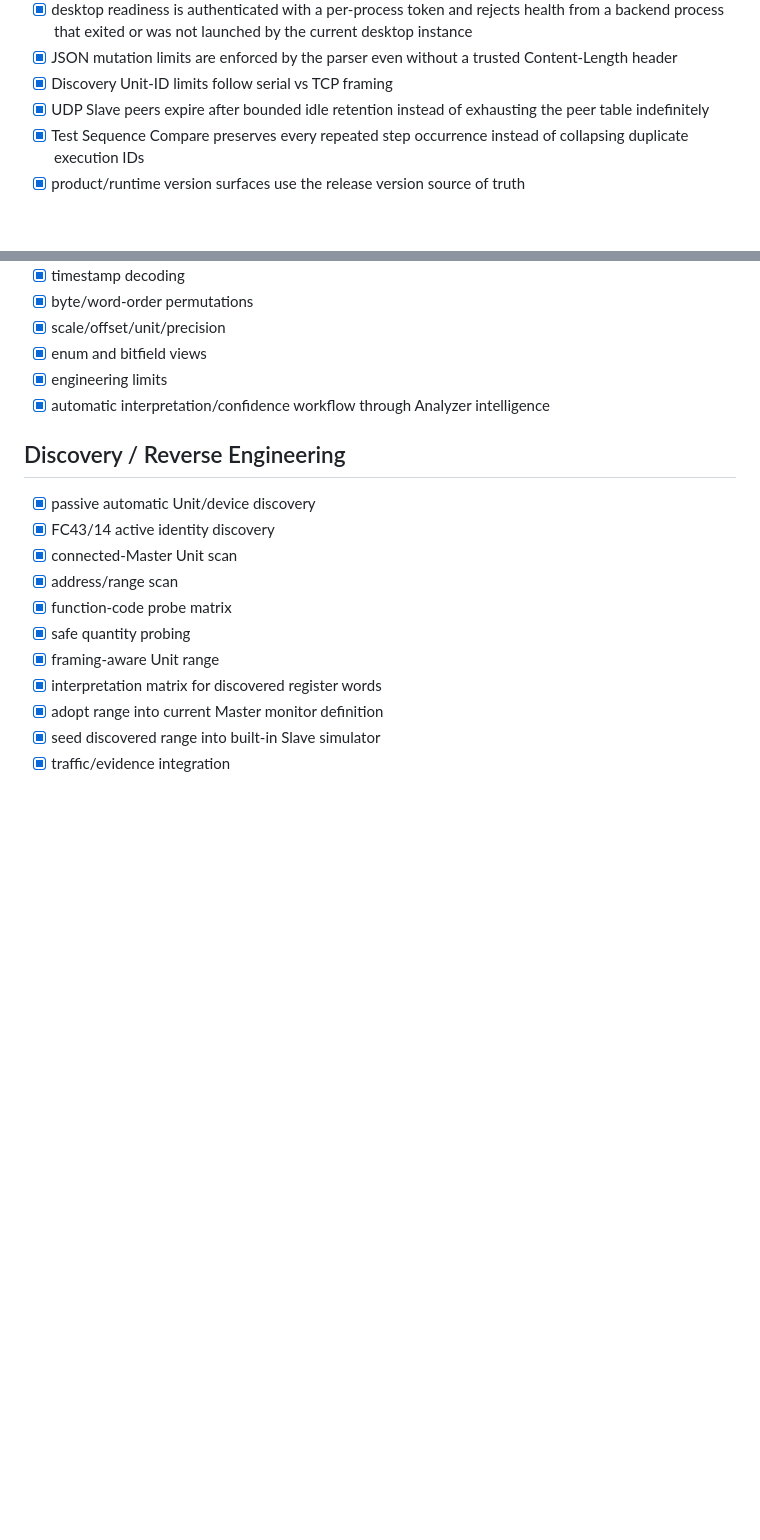
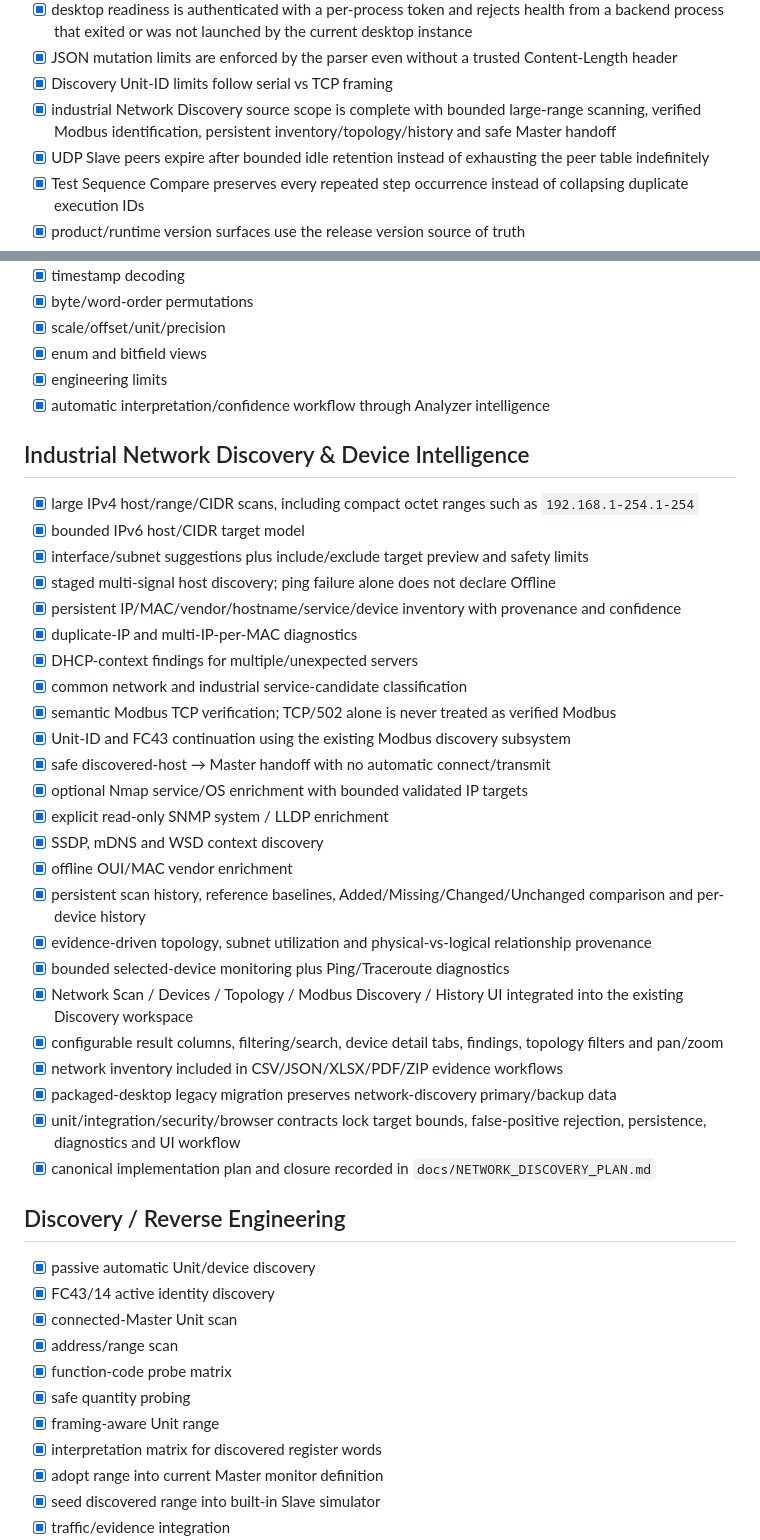
Before and after one commit to raohassandev/modbus-sniffer, a Markdown page: docs/ACTIVE_TODO.md, 2 parts joined by grey strips. Drawn GitHub-style; blank space fills up the shorter version.

Commit message:
docs(network): close industrial discovery scope in canonical TODO

```diff
--- a/docs/ACTIVE_TODO.md
+++ b/docs/ACTIVE_TODO.md
@@ -29,6 +29,7 @@ The final source audit also closes these edge cases:
 - [x] desktop readiness is authenticated with a per-process token and rejects health from a backend process that exited or was not launched by the current desktop instance
 - [x] JSON mutation limits are enforced by the parser even without a trusted Content-Length header
 - [x] Discovery Unit-ID limits follow serial vs TCP framing
+- [x] industrial Network Discovery source scope is complete with bounded large-range scanning, verified Modbus identification, persistent inventory/topology/history and safe Master handoff
 - [x] UDP Slave peers expire after bounded idle retention instead of exhausting the peer table indefinitely
 - [x] Test Sequence Compare preserves every repeated step occurrence instead of collapsing duplicate execution IDs
 - [x] product/runtime version surfaces use the release version source of truth
@@ -151,6 +152,33 @@ See `docs/MODBUS_FUNCTION_MATRIX.md`.
 - [x] engineering limits
 - [x] automatic interpretation/confidence workflow through Analyzer intelligence
 
+## Industrial Network Discovery & Device Intelligence
+
+- [x] large IPv4 host/range/CIDR scans, including compact octet ranges such as `192.168.1-254.1-254`
+- [x] bounded IPv6 host/CIDR target model
+- [x] interface/subnet suggestions plus include/exclude target preview and safety limits
+- [x] staged multi-signal host discovery; ping failure alone does not declare Offline
+- [x] persistent IP/MAC/vendor/hostname/service/device inventory with provenance and confidence
+- [x] duplicate-IP and multi-IP-per-MAC diagnostics
+- [x] DHCP-context findings for multiple/unexpected servers
+- [x] common network and industrial service-candidate classification
+- [x] semantic Modbus TCP verification; TCP/502 alone is never treated as verified Modbus
+- [x] Unit-ID and FC43 continuation using the existing Modbus discovery subsystem
+- [x] safe discovered-host → Master handoff with no automatic connect/transmit
+- [x] optional Nmap service/OS enrichment with bounded validated IP targets
+- [x] explicit read-only SNMP system / LLDP enrichment
+- [x] SSDP, mDNS and WSD context discovery
+- [x] offline OUI/MAC vendor enrichment
+- [x] persistent scan history, reference baselines, Added/Missing/Changed/Unchanged comparison and per-device history
+- [x] evidence-driven topology, subnet utilization and physical-vs-logical relationship provenance
+- [x] bounded selected-device monitoring plus Ping/Traceroute diagnostics
+- [x] Network Scan / Devices / Topology / Modbus Discovery / History UI integrated into the existing Discovery workspace
+- [x] configurable result columns, filtering/search, device detail tabs, findings, topology filters and pan/zoom
+- [x] network inventory included in CSV/JSON/XLSX/PDF/ZIP evidence workflows
+- [x] packaged-desktop legacy migration preserves network-discovery primary/backup data
+- [x] unit/integration/security/browser contracts lock target bounds, false-positive rejection, persistence, diagnostics and UI workflow
+- [x] canonical implementation plan and closure recorded in `docs/NETWORK_DISCOVERY_PLAN.md`
+
 ## Discovery / Reverse Engineering
 
 - [x] passive automatic Unit/device discovery
```
Also changed, not shown: other parts of docs/ACTIVE_TODO.md (+1 -1 lines).
